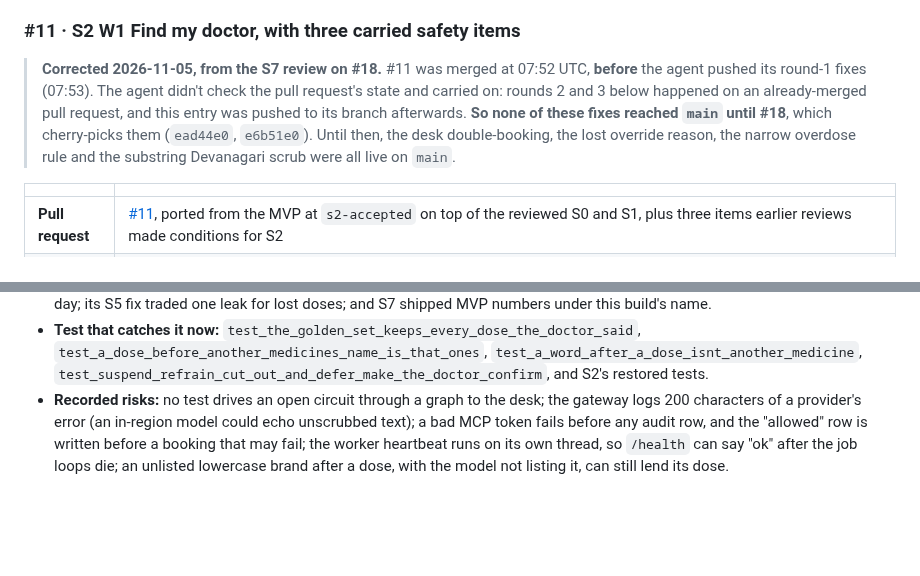
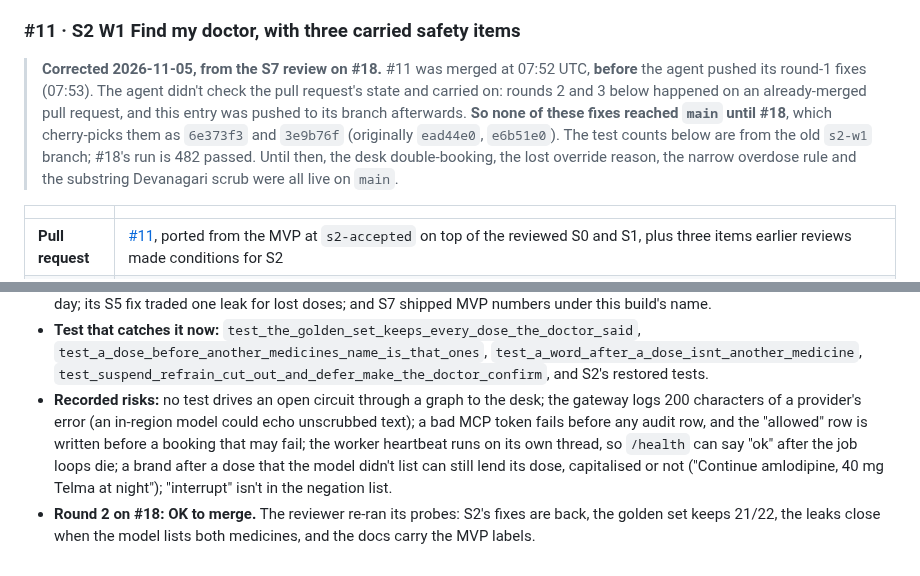
Before and after one commit to das0777/sahyog-care-companion, a Markdown page: AI-COLLABORATION.md, 2 parts joined by grey strips. Rendered like a GitHub page; blank space fills up the shorter version.

Commit message:
docs: #11 entry names the cherry-picked commits; #17 entry records round 2 and the reviewer's last two notes
Co-Authored-By: Claude Opus 5.5 <noreply@anthropic.com>

```diff
--- a/AI-COLLABORATION.md
+++ b/AI-COLLABORATION.md
@@ -71,7 +71,7 @@ Added as each pull request merges.
 
 ### #11 · S2 W1 Find my doctor, with three carried safety items
 
-> **Corrected 2026-11-05, from the S7 review on #18.** #11 was merged at 07:52 UTC, **before** the agent pushed its round-1 fixes (07:53). The agent didn't check the pull request's state and carried on: rounds 2 and 3 below happened on an already-merged pull request, and this entry was pushed to its branch afterwards. **So none of these fixes reached `main` until #18**, which cherry-picks them (`ead44e0`, `e6b51e0`). Until then, the desk double-booking, the lost override reason, the narrow overdose rule and the substring Devanagari scrub were all live on `main`.
+> **Corrected 2026-11-05, from the S7 review on #18.** #11 was merged at 07:52 UTC, **before** the agent pushed its round-1 fixes (07:53). The agent didn't check the pull request's state and carried on: rounds 2 and 3 below happened on an already-merged pull request, and this entry was pushed to its branch afterwards. **So none of these fixes reached `main` until #18**, which cherry-picks them as `6e373f3` and `3e9b76f` (originally `ead44e0`, `e6b51e0`). The test counts below are from the old `s2-w1` branch; #18's run is 482 passed. Until then, the desk double-booking, the lost override reason, the narrow overdose rule and the substring Devanagari scrub were all live on `main`.
 
 | | |
 |---|---|
@@ -190,4 +190,5 @@ Added as each pull request merges.
 - **This build's measurement** (the reviewer's unseen set, `evals/w2/unseen/`): advice questions caught 6/25 (0/7 in Hindi), read-back questions wrongly refused 2/10, clinical answers blocked 19/25, read-back answers wrongly blocked 1/10. The word checks stay a backstop.
 - **Where the agent was wrong:** it didn't check whether #11 was already merged, so a whole review's fixes stayed off `main` for a day; its S5 fix traded one leak for lost doses; and S7 shipped MVP numbers under this build's name.
 - **Test that catches it now:** `test_the_golden_set_keeps_every_dose_the_doctor_said`, `test_a_dose_before_another_medicines_name_is_that_ones`, `test_a_word_after_a_dose_isnt_another_medicine`, `test_suspend_refrain_cut_out_and_defer_make_the_doctor_confirm`, and S2's restored tests.
-- **Recorded risks:** no test drives an open circuit through a graph to the desk; the gateway logs 200 characters of a provider's error (an in-region model could echo unscrubbed text); a bad MCP token fails before any audit row, and the "allowed" row is written before a booking that may fail; the worker heartbeat runs on its own thread, so `/health` can say "ok" after the job loops die; an unlisted lowercase brand after a dose, with the model not listing it, can still lend its dose.
+- **Recorded risks:** no test drives an open circuit through a graph to the desk; the gateway logs 200 characters of a provider's error (an in-region model could echo unscrubbed text); a bad MCP token fails before any audit row, and the "allowed" row is written before a booking that may fail; the worker heartbeat runs on its own thread, so `/health` can say "ok" after the job loops die; a brand after a dose that the model didn't list can still lend its dose, capitalised or not ("Continue amlodipine, 40 mg Telma at night"); "interrupt" isn't in the negation list.
+- **Round 2 on #18: OK to merge.** The reviewer re-ran its probes: S2's fixes are back, the golden set keeps 21/22, the leaks close when the model lists both medicines, and the docs carry the MVP labels.
```
